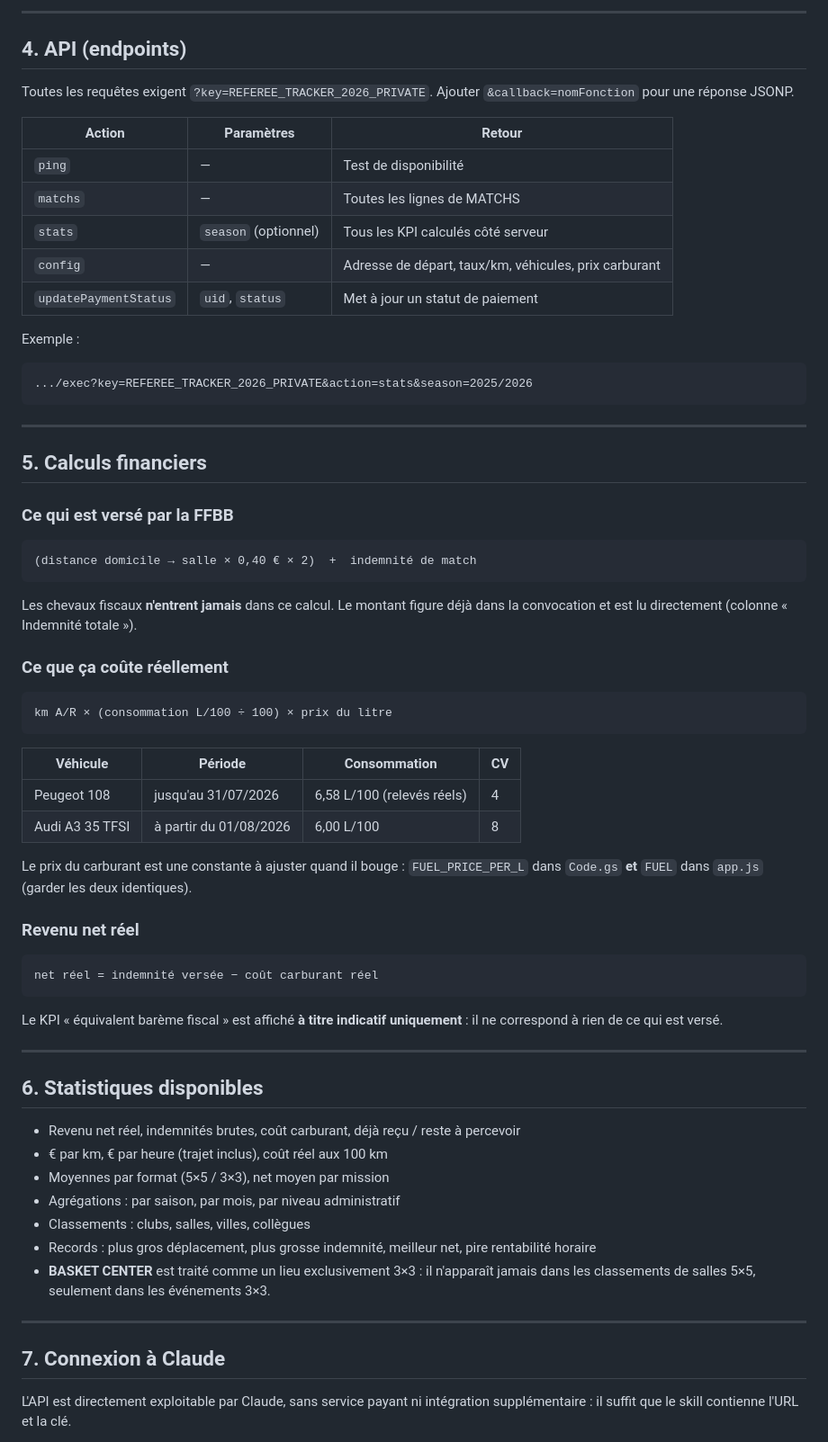
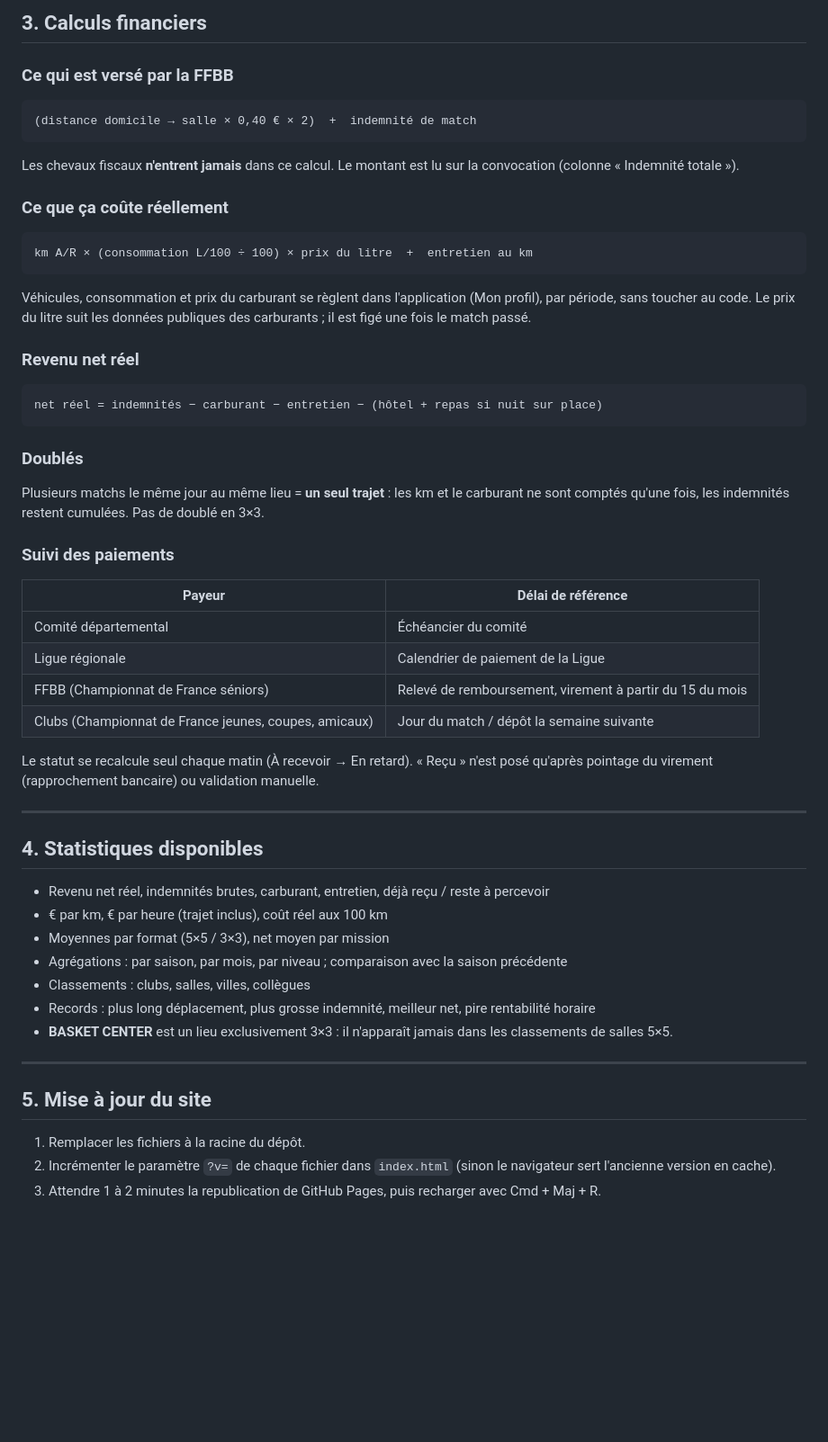
Before and after one commit to mysteriousreb1/referee.tracker, a Markdown page: README.md, the part around one of its changes. Shown at 90% size. GitHub-like rendering; blank space fills up the shorter version.

````diff
--- a/README.md
+++ b/README.md
@@ -68,72 +50,52 @@ l'URL ne contient aucun `/u/N/`.
----
-
-## 4. API (endpoints)
-
-Toutes les requêtes exigent `?key=REFEREE_TRACKER_2026_PRIVATE`.
-Ajouter `&callback=nomFonction` pour une réponse JSONP.
-
-| Action | Paramètres | Retour |
-|---|---|---|
-| `ping` | — | Test de disponibilité |
-| `matchs` | — | Toutes les lignes de MATCHS |
-| `stats` | `season` (optionnel) | Tous les KPI calculés côté serveur |
-| `config` | — | Adresse de départ, taux/km, véhicules, prix carburant |
-| `updatePaymentStatus` | `uid`, `status` | Met à jour un statut de paiement |
-
-Exemple :
-```
-.../exec?key=REFEREE_TRACKER_2026_PRIVATE&action=stats&season=2025/2026
-```
-
----
-
-## 5. Calculs financiers
+## 3. Calculs financiers
 
 ### Ce qui est **versé** par la FFBB
 ```
 (distance domicile → salle × 0,40 € × 2)  +  indemnité de match
 ```
-Les chevaux fiscaux **n'entrent jamais** dans ce calcul. Le montant figure déjà
-dans la convocation et est lu directement (colonne « Indemnité totale »).
+Les chevaux fiscaux **n'entrent jamais** dans ce calcul. Le montant est lu sur la convocation (colonne « Indemnité totale »).
 
 ### Ce que ça **coûte** réellement
 ```
-km A/R × (consommation L/100 ÷ 100) × prix du litre
+km A/R × (consommation L/100 ÷ 100) × prix du litre  +  entretien au km
 ```
-
-| Véhicule | Période | Consommation | CV |
-|---|---|---|---|
-| Peugeot 108 | jusqu'au 31/07/2026 | 6,58 L/100 (relevés réels) | 4 |
-| Audi A3 35 TFSI | à partir du 01/08/2026 | 6,00 L/100 | 8 |
-
-Le prix du carburant est une constante à ajuster quand il bouge :
-`FUEL_PRICE_PER_L` dans `Code.gs` **et** `FUEL` dans `app.js` (garder les deux identiques).
+Véhicules, consommation et prix du carburant se règlent dans l'application (Mon profil), par période, sans toucher au code. Le prix du litre suit les données publiques des carburants ; il est figé une fois le match passé.
 
 ### Revenu net réel
 ```
-net réel = indemnité versée − coût carburant réel
+net réel = indemnités − carburant − entretien − (hôtel + repas si nuit sur place)
 ```
 
-Le KPI « équivalent barème fiscal » est affiché **à titre indicatif uniquement** :
-il ne correspond à rien de ce qui est versé.
+### Doublés
+Plusieurs matchs le même jour au même lieu = **un seul trajet** : les km et le carburant ne sont comptés qu'une fois, les indemnités restent cumulées. Pas de doublé en 3×3.
+
+### Suivi des paiements
+| Payeur | Délai de référence |
+|---|---|
+| Comité départemental | Échéancier du comité |
+| Ligue régionale | Calendrier de paiement de la Ligue |
+| FFBB (Championnat de France séniors) | Relevé de remboursement, virement à partir du 15 du mois |
+| Clubs (Championnat de France jeunes, coupes, amicaux) | Jour du match / dépôt la semaine suivante |
+
+Le statut se recalcule seul chaque matin (À recevoir → En retard). « Reçu » n'est posé qu'après pointage du virement (rapprochement bancaire) ou validation manuelle.
 
 ---
 
-## 6. Statistiques disponibles
+## 4. Statistiques disponibles
 
-- Revenu net réel, indemnités brutes, coût carburant, déjà reçu / reste à percevoir
+- Revenu net réel, indemnités brutes, carburant, entretien, déjà reçu / reste à percevoir
 - € par km, € par heure (trajet inclus), coût réel aux 100 km
 - Moyennes par format (5×5 / 3×3), net moyen par mission
-- Agrégations : par saison, par mois, par niveau administratif
+- Agrégations : par saison, par mois, par niveau ; comparaison avec la saison précédente
 - Classements : clubs, salles, villes, collègues
-- Records : plus gros déplacement, plus grosse indemnité, meilleur net, pire rentabilité horaire
-- **BASKET CENTER** est traité comme un lieu exclusivement 3×3 : il n'apparaît jamais
-  dans les classements de salles 5×5, seulement dans les événements 3×3.
+- Records : plus long déplacement, plus grosse indemnité, meilleur net, pire rentabilité horaire
+- **BASKET CENTER** est un lieu exclusivement 3×3 : il n'apparaît jamais dans les classements de salles 5×5.
 
 ---
 
-## 7. Connexion à Claude
+## 5. Mise à jour du site
 
-L'API est directement exploitable par Claude, sans service payant ni intégration
-supplémentaire : il suffit que le skill contienne l'URL et la clé.
+1. Remplacer les fichiers à la racine du dépôt.
+2. Incrémenter le paramètre `?v=` de chaque fichier dans `index.html` (sinon le navigateur sert l'ancienne version en cache).
+3. Attendre 1 à 2 minutes la republication de GitHub Pages, puis recharger avec Cmd + Maj + R.
 
````
Also changed, not shown: other parts of README.md (+42 -80 lines).
